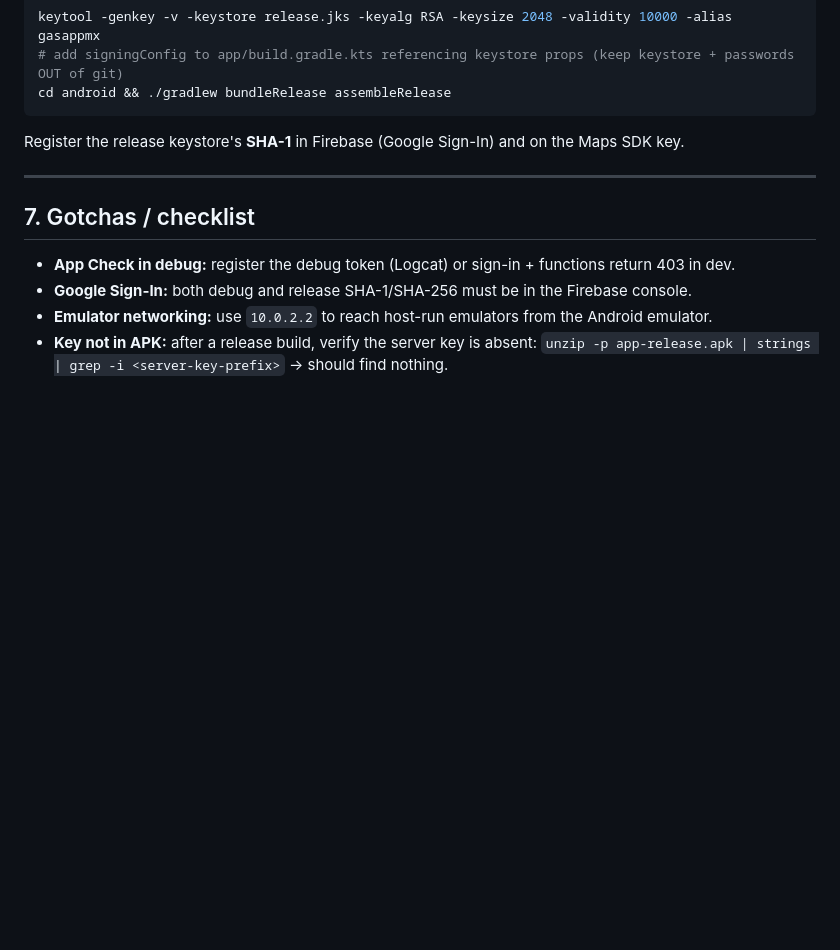
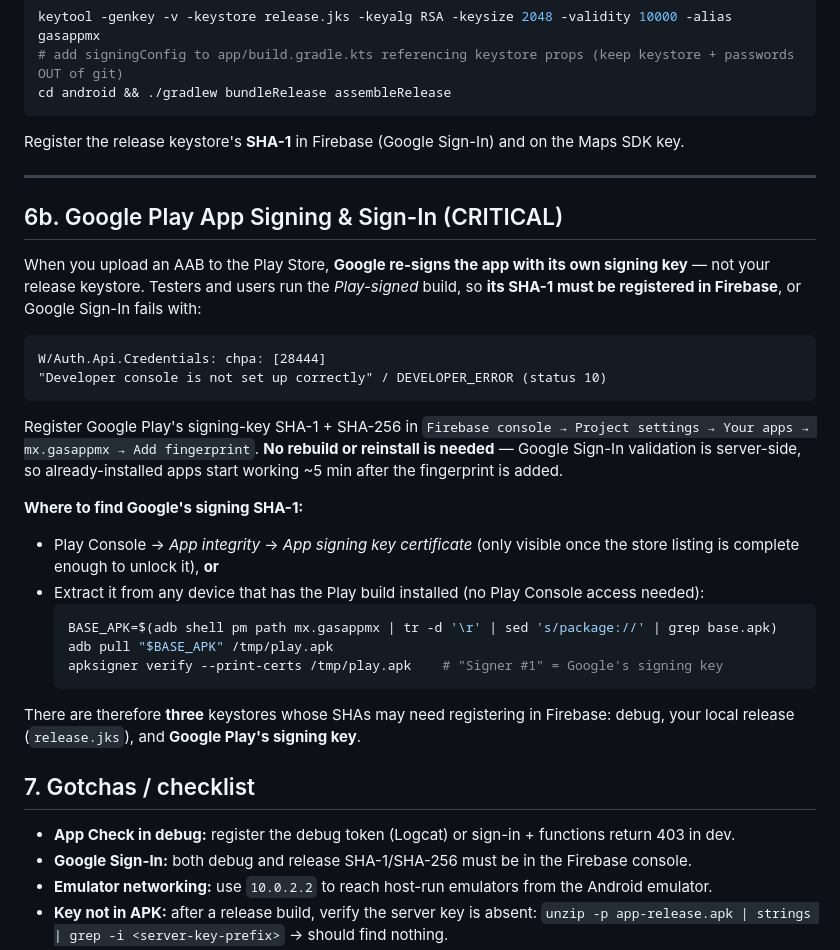
Before and after one commit to safejrz/GasAppMxV3, a Markdown page: docs/BUILD_GUIDE.md, the part around the change. Rendered like a GitHub page; blank space fills up the shorter version.

Commit message:
docs: document Google Play signing SHA-1 fix for Google Sign-In ([28444])
The Play-signed build needs Google's signing key SHA-1 registered in Firebase or
sign-in fails with DEVELOPER_ERROR. Fixed for all testers 2026-05-31.

Co-Authored-By: Claude Opus 4.8 <noreply@anthropic.com>

````diff
--- a/docs/BUILD_GUIDE.md
+++ b/docs/BUILD_GUIDE.md
@@ -157,6 +157,35 @@ Register the release keystore's **SHA-1** in Firebase (Google Sign-In) and on th
 
 ---
 
+## 6b. Google Play App Signing & Sign-In (CRITICAL)
+
+When you upload an AAB to the Play Store, **Google re-signs the app with its own signing key** — not
+your release keystore. Testers and users run the *Play-signed* build, so **its SHA-1 must be registered
+in Firebase**, or Google Sign-In fails with:
+
+```
+W/Auth.Api.Credentials: chpa: [28444]
+"Developer console is not set up correctly" / DEVELOPER_ERROR (status 10)
+```
+
+Register Google Play's signing-key SHA-1 + SHA-256 in
+`Firebase console → Project settings → Your apps → mx.gasappmx → Add fingerprint`. **No rebuild or
+reinstall is needed** — Google Sign-In validation is server-side, so already-installed apps start
+working ~5 min after the fingerprint is added.
+
+**Where to find Google's signing SHA-1:**
+- Play Console → *App integrity* → *App signing key certificate* (only visible once the store listing
+  is complete enough to unlock it), **or**
+- Extract it from any device that has the Play build installed (no Play Console access needed):
+  ```bash
+  BASE_APK=$(adb shell pm path mx.gasappmx | tr -d '\r' | sed 's/package://' | grep base.apk)
+  adb pull "$BASE_APK" /tmp/play.apk
+  apksigner verify --print-certs /tmp/play.apk    # "Signer #1" = Google's signing key
+  ```
+
+There are therefore **three** keystores whose SHAs may need registering in Firebase: debug, your local
+release (`release.jks`), and **Google Play's signing key**.
+
 ## 7. Gotchas / checklist
 
 - **App Check in debug:** register the debug token (Logcat) or sign-in + functions return 403 in dev.
````
Also changed, not shown: docs/PROGRESS.md (+8 -3 lines).
